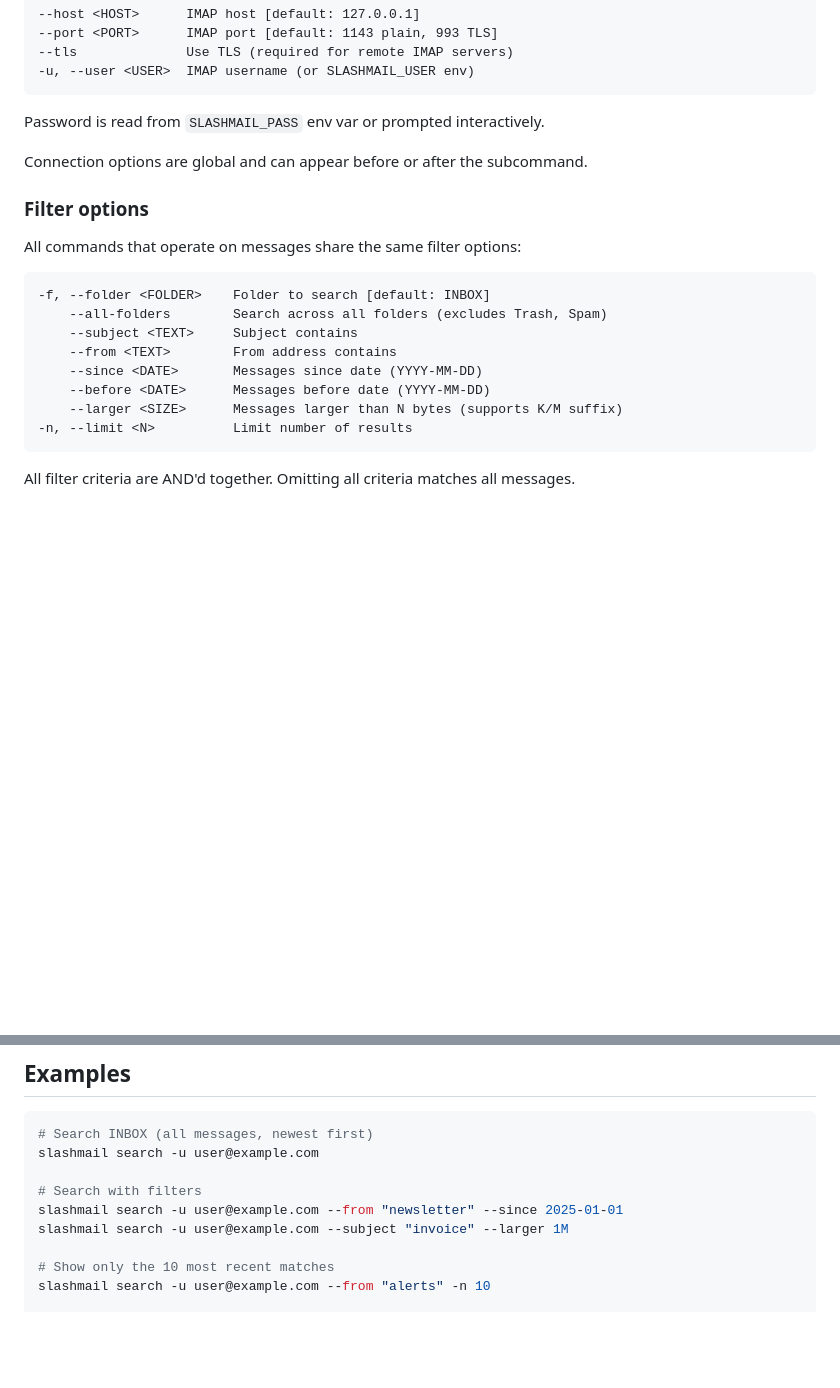
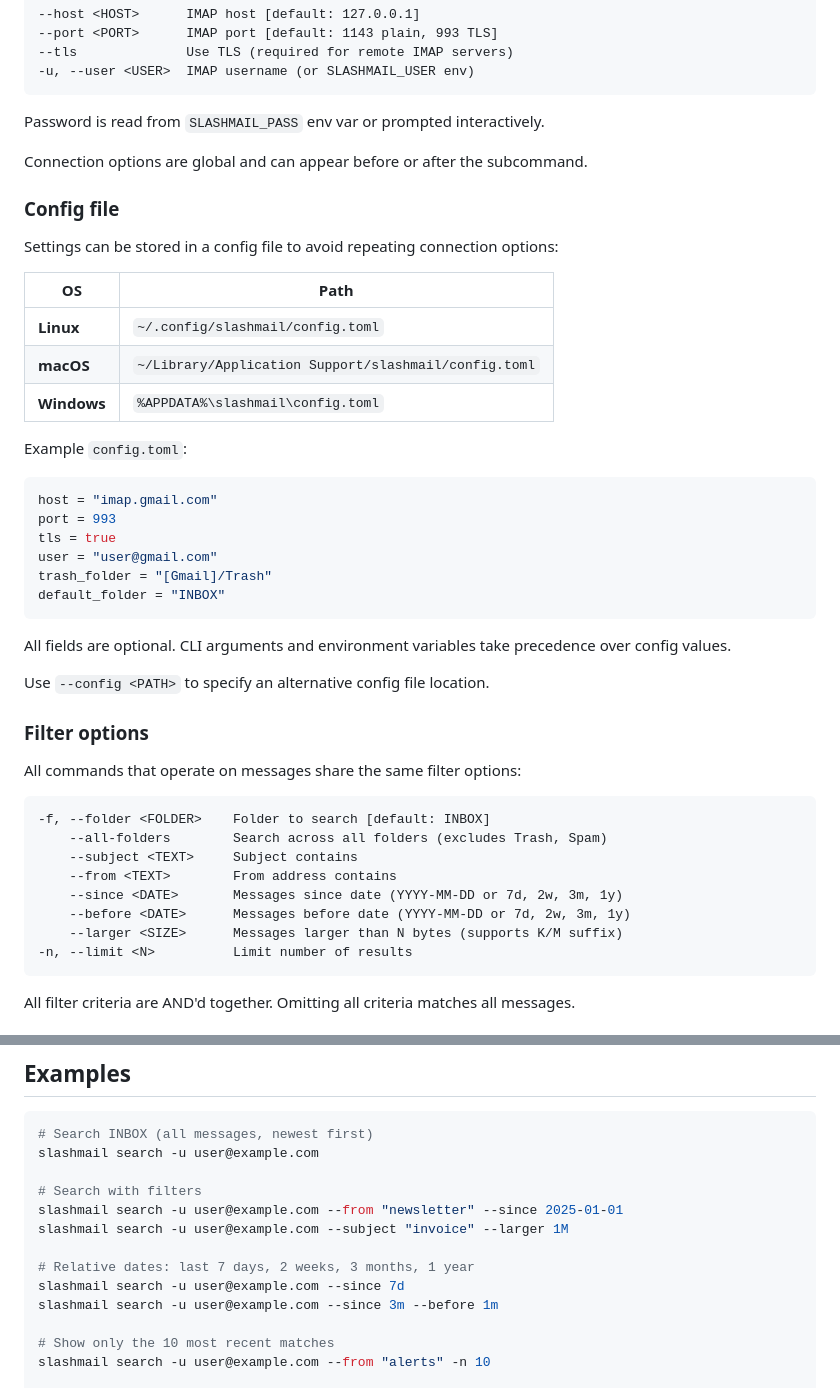
Before and after one commit to mwmdev/slashmail, a Markdown page: README.md, 2 parts joined by grey strips. GitHub-like rendering; blank space fills up the shorter version.

Commit message:
docs: add config file and relative date sections to README

````diff
--- a/README.md
+++ b/README.md
@@ -69,6 +69,31 @@ Password is read from `SLASHMAIL_PASS` env var or prompted interactively.
 
 Connection options are global and can appear before or after the subcommand.
 
+### Config file
+
+Settings can be stored in a config file to avoid repeating connection options:
+
+| OS | Path |
+|---|---|
+| **Linux** | `~/.config/slashmail/config.toml` |
+| **macOS** | `~/Library/Application Support/slashmail/config.toml` |
+| **Windows** | `%APPDATA%\slashmail\config.toml` |
+
+Example `config.toml`:
+
+```toml
+host = "imap.gmail.com"
+port = 993
+tls = true
+user = "user@gmail.com"
+trash_folder = "[Gmail]/Trash"
+default_folder = "INBOX"
+```
+
+All fields are optional. CLI arguments and environment variables take precedence over config values.
+
+Use `--config <PATH>` to specify an alternative config file location.
+
 ### Filter options
 
 All commands that operate on messages share the same filter options:
@@ -78,8 +103,8 @@ All commands that operate on messages share the same filter options:
     --all-folders        Search across all folders (excludes Trash, Spam)
     --subject <TEXT>     Subject contains
     --from <TEXT>        From address contains
-    --since <DATE>       Messages since date (YYYY-MM-DD)
-    --before <DATE>      Messages before date (YYYY-MM-DD)
+    --since <DATE>       Messages since date (YYYY-MM-DD or 7d, 2w, 3m, 1y)
+    --before <DATE>      Messages before date (YYYY-MM-DD or 7d, 2w, 3m, 1y)
     --larger <SIZE>      Messages larger than N bytes (supports K/M suffix)
 -n, --limit <N>          Limit number of results
 ```
@@ -110,6 +135,10 @@ slashmail search -u user@example.com
 # Search with filters
 slashmail search -u user@example.com --from "newsletter" --since 2025-01-01
 slashmail search -u user@example.com --subject "invoice" --larger 1M
+
+# Relative dates: last 7 days, 2 weeks, 3 months, 1 year
+slashmail search -u user@example.com --since 7d
+slashmail search -u user@example.com --since 3m --before 1m
 
 # Show only the 10 most recent matches
 slashmail search -u user@example.com --from "alerts" -n 10
````
